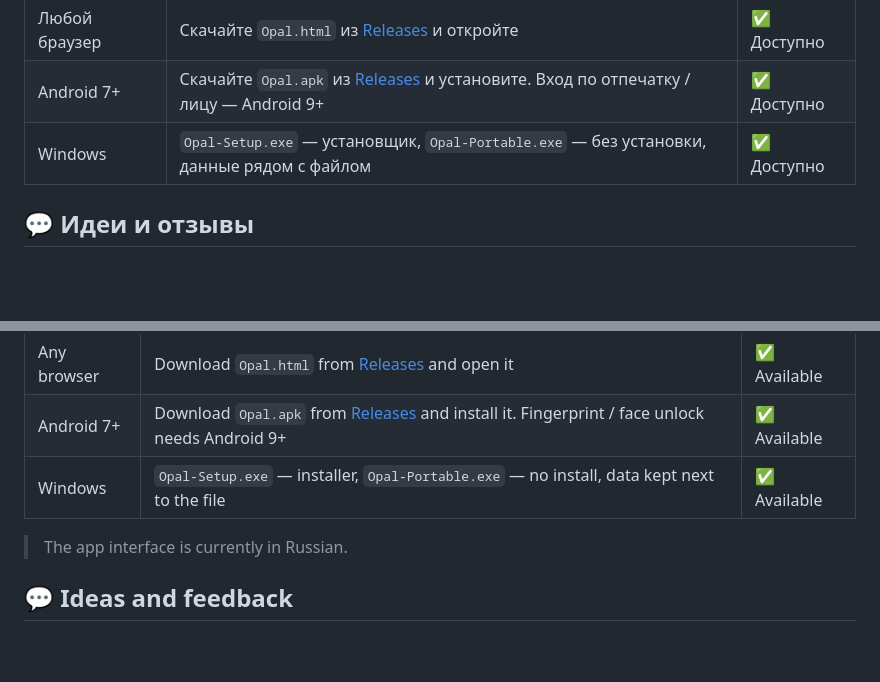
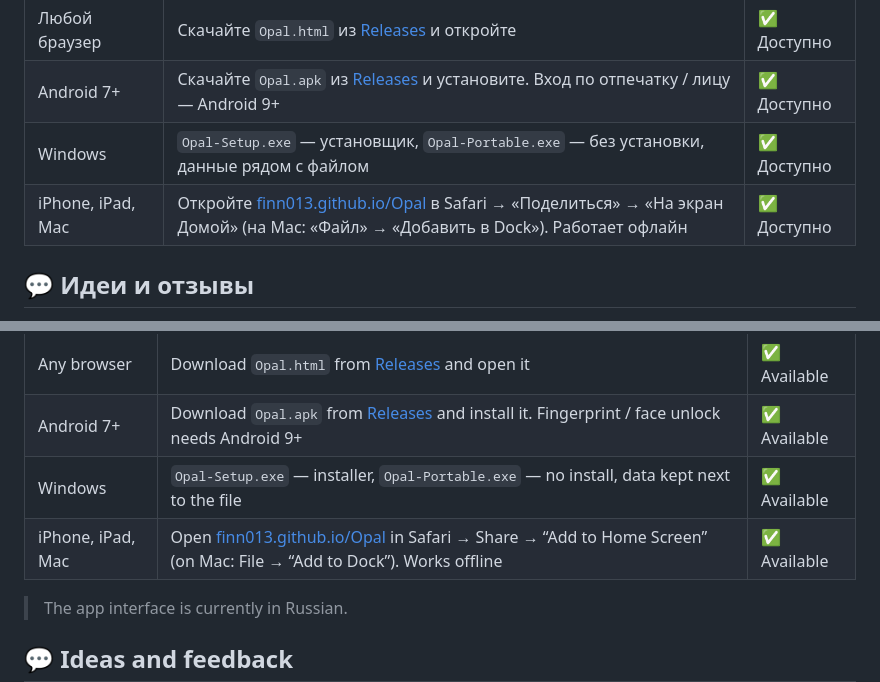
Before and after one commit to Finn013/Opal, a Markdown page: README.md, 2 parts joined by grey strips. GitHub-like rendering; blank space fills up the shorter version.

Commit message:
README: iPhone/iPad/Mac via GitHub Pages

```diff
--- a/README.md
+++ b/README.md
@@ -84,6 +84,7 @@ Opal хранит данные в JSON-файле в вашем репозито
 | Любой браузер | Скачайте `Opal.html` из [Releases](https://github.com/Finn013/Opal/releases) и откройте | ✅ Доступно |
 | Android 7+ | Скачайте `Opal.apk` из [Releases](https://github.com/Finn013/Opal/releases) и установите. Вход по отпечатку / лицу — Android 9+ | ✅ Доступно |
 | Windows | `Opal-Setup.exe` — установщик, `Opal-Portable.exe` — без установки, данные рядом с файлом | ✅ Доступно |
+| iPhone, iPad, Mac | Откройте [finn013.github.io/Opal](https://finn013.github.io/Opal/) в Safari → «Поделиться» → «На экран Домой» (на Mac: «Файл» → «Добавить в Dock»). Работает офлайн | ✅ Доступно |
 
 ## 💬 Идеи и отзывы
 
@@ -163,6 +164,7 @@ You can keep several diaries at once: just give each one **its own sync file nam
 | Any browser | Download `Opal.html` from [Releases](https://github.com/Finn013/Opal/releases) and open it | ✅ Available |
 | Android 7+ | Download `Opal.apk` from [Releases](https://github.com/Finn013/Opal/releases) and install it. Fingerprint / face unlock needs Android 9+ | ✅ Available |
 | Windows | `Opal-Setup.exe` — installer, `Opal-Portable.exe` — no install, data kept next to the file | ✅ Available |
+| iPhone, iPad, Mac | Open [finn013.github.io/Opal](https://finn013.github.io/Opal/) in Safari → Share → “Add to Home Screen” (on Mac: File → “Add to Dock”). Works offline | ✅ Available |
 
 > The app interface is currently in Russian.
 
```
